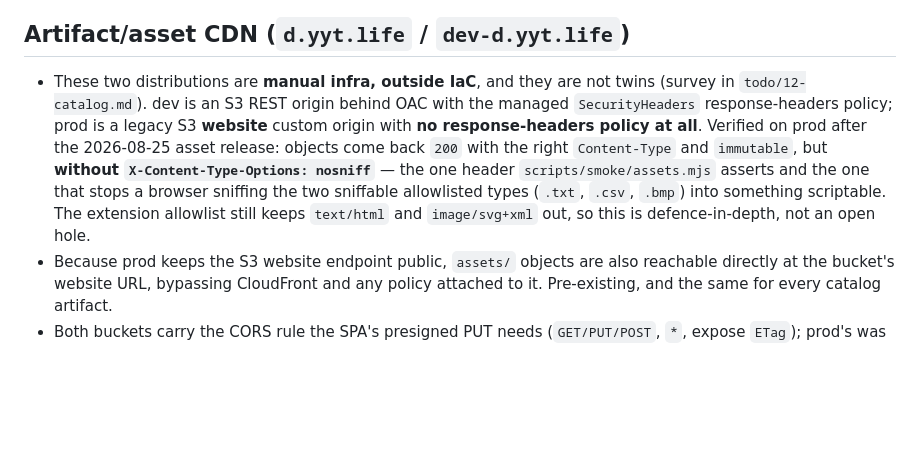
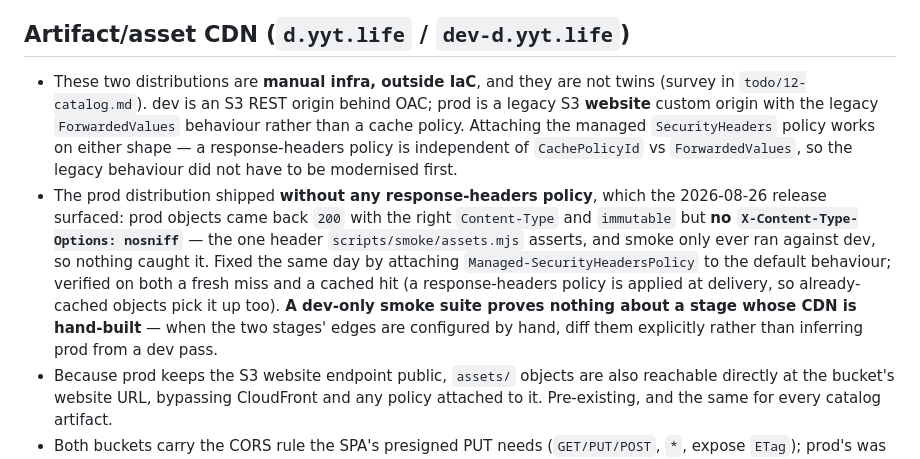
Before and after one commit to yingyeothon/service, a Markdown page: rules/deployment.md, the part around the change. Rendered like a GitHub page; blank space fills up the shorter version.

Commit message:
Record the artifact CDN header fix
The prod distribution had no response-headers policy, so asset objects were
served without X-Content-Type-Options: nosniff while dev sent it. The managed
SecurityHeaders policy is now attached to the prod default behaviour and
verified on both a cache miss and a cache hit.

The lesson worth keeping is why it went unnoticed: the assets smoke suite only
ever runs against dev, and these two distributions are hand-built rather than
IaC, so a dev pass says nothing about the prod edge.

Co-Authored-By: Claude Opus 5 (1M context) <noreply@anthropic.com>
Claude-Session: https://claude.ai/code/session_01FzdBDYXDAdo4oKnsMbYMpF

```diff
--- a/rules/deployment.md
+++ b/rules/deployment.md
@@ -27,7 +27,8 @@
 
 ## Artifact/asset CDN (`d.yyt.life` / `dev-d.yyt.life`)
 
-- These two distributions are **manual infra, outside IaC**, and they are not twins (survey in `todo/12-catalog.md`). dev is an S3 REST origin behind OAC with the managed `SecurityHeaders` response-headers policy; prod is a legacy S3 **website** custom origin with **no response-headers policy at all**. Verified on prod after the 2026-08-25 asset release: objects come back `200` with the right `Content-Type` and `immutable`, but **without `X-Content-Type-Options: nosniff`** — the one header `scripts/smoke/assets.mjs` asserts and the one that stops a browser sniffing the two sniffable allowlisted types (`.txt`, `.csv`, `.bmp`) into something scriptable. The extension allowlist still keeps `text/html` and `image/svg+xml` out, so this is defence-in-depth, not an open hole.
+- These two distributions are **manual infra, outside IaC**, and they are not twins (survey in `todo/12-catalog.md`). dev is an S3 REST origin behind OAC; prod is a legacy S3 **website** custom origin with the legacy `ForwardedValues` behaviour rather than a cache policy. Attaching the managed `SecurityHeaders` policy works on either shape — a response-headers policy is independent of `CachePolicyId` vs `ForwardedValues`, so the legacy behaviour did not have to be modernised first.
+- The prod distribution shipped **without any response-headers policy**, which the 2026-08-26 release surfaced: prod objects came back `200` with the right `Content-Type` and `immutable` but **no `X-Content-Type-Options: nosniff`** — the one header `scripts/smoke/assets.mjs` asserts, and smoke only ever ran against dev, so nothing caught it. Fixed the same day by attaching `Managed-SecurityHeadersPolicy` to the default behaviour; verified on both a fresh miss and a cached hit (a response-headers policy is applied at delivery, so already-cached objects pick it up too). **A dev-only smoke suite proves nothing about a stage whose CDN is hand-built** — when the two stages' edges are configured by hand, diff them explicitly rather than inferring prod from a dev pass.
 - Because prod keeps the S3 website endpoint public, `assets/` objects are also reachable directly at the bucket's website URL, bypassing CloudFront and any policy attached to it. Pre-existing, and the same for every catalog artifact.
 - Both buckets carry the CORS rule the SPA's presigned PUT needs (`GET/PUT/POST`, `*`, expose `ETag`); prod's was applied by hand on 2026-08-24 and re-verified 2026-08-25.
 
```
